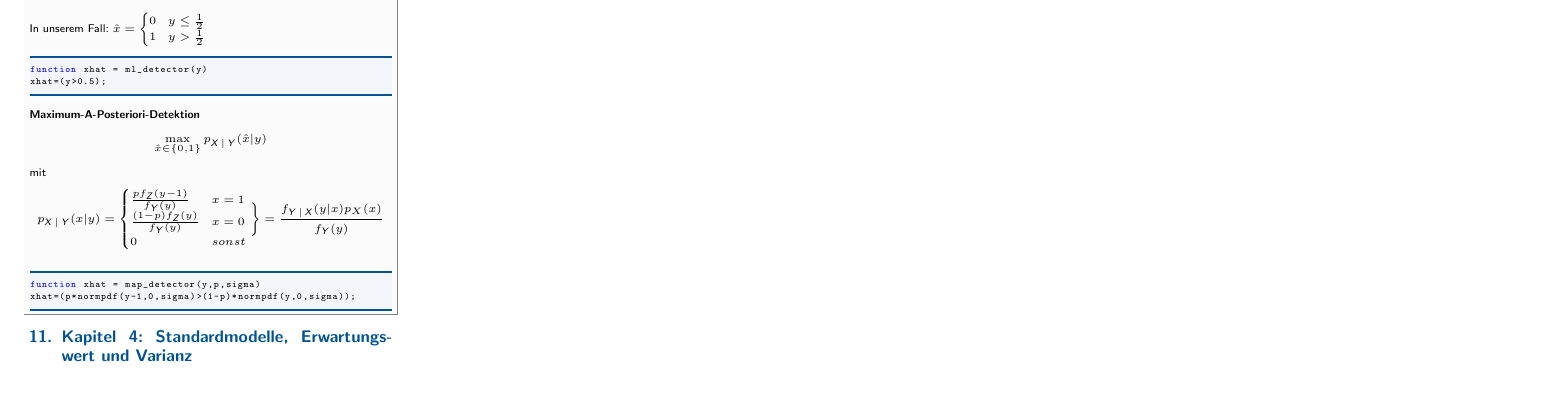
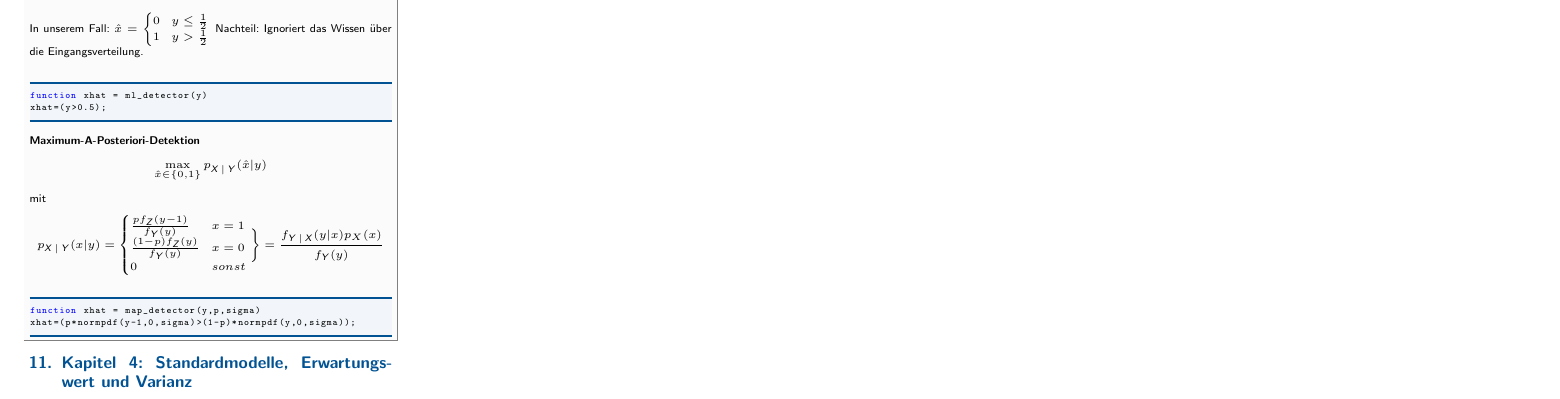
Before and after one commit to latex4ei/Stochastische-Signale-Praktikum, a LaTeX document (StochastischeSignalePraktikum.tex): part of page 2 of 2, cut so that both start at the same text, the shorter picture padded with empty space. Compiled offline with pdfLaTeX; a LaTeX package or settings file that is missing is left out.

Commit message:
Update Maximum-Likelihood-Detektion

```diff
--- a/StochastischeSignalePraktikum.tex
+++ b/StochastischeSignalePraktikum.tex
@@ -358,6 +358,7 @@
 	0 & y\le \frac{1}{2}\\
 	1 & y > \frac{1}{2}
 	\end{cases}$
+	Nachteil: Ignoriert das Wissen über die Eingangsverteilung.\\
 	\begin{lstlisting}[gobble=4]
 	function xhat = ml_detector(y)
 	xhat=(y>0.5);
```
